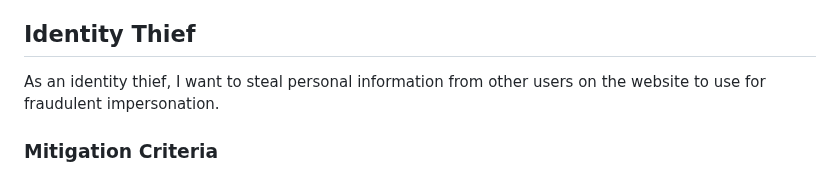
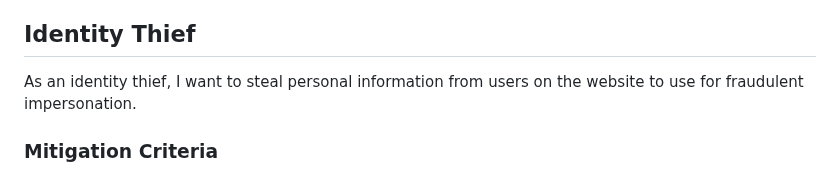
Before and after one commit to ghumphr/brainuploader, a Markdown page: docs/README.md, the part around the change. Rendered like a GitHub page.

```diff
--- a/docs/README.md
+++ b/docs/README.md
@@ -73,7 +73,7 @@ As a mistaken user, I want to put incorrect answers on shared flashcards so that
 
 
 ## Identity Thief
-As an identity thief, I want to steal personal information from other users on the website to use for fraudulent impersonation.
+As an identity thief, I want to steal personal information from users on the website to use for fraudulent impersonation.
 
 ### Mitigation Criteria
 - All passwords should be hashed
```
